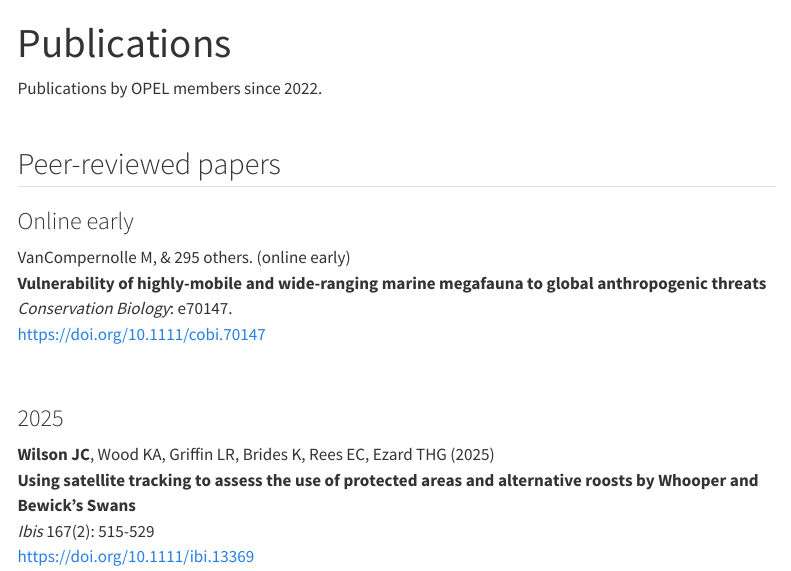
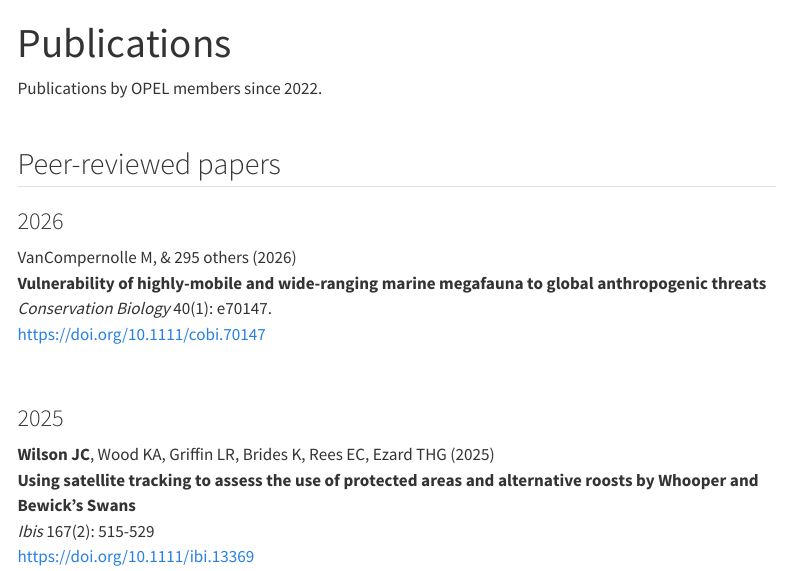
Before and after one commit to OPELresearch/OPELresearch.github.io, a Quarto document (publications.qmd): the page in a window 1100 px wide, from its top. Rendered offline with R 4.5, knitr and Pandoc in place of Quarto, with nearby package versions; menus at the side of the page are left out.

Commit message:
Update pubs

```diff
--- a/publications.qmd
+++ b/publications.qmd
@@ -15,11 +15,11 @@ Publications by OPEL members since 2022.\
 
 ## Peer-reviewed papers
 
-### Online early
+### 2026
 
-VanCompernolle M, & 295 others. (online early)\
+VanCompernolle M, & 295 others (2026)\
 **Vulnerability of highly-mobile and wide-ranging marine megafauna to global anthropogenic threats**\
-*Conservation Biology*: e70147.\
+*Conservation Biology* 40(1): e70147.\
 <https://doi.org/10.1111/cobi.70147>
 
 ::: {.altmetric-embed data-badge-type="1" data-doi="10.1111/cobi.70147" data-hide-no-mentions="true"}
```
Also changed, not shown: docs/search.json, 9 other files.
